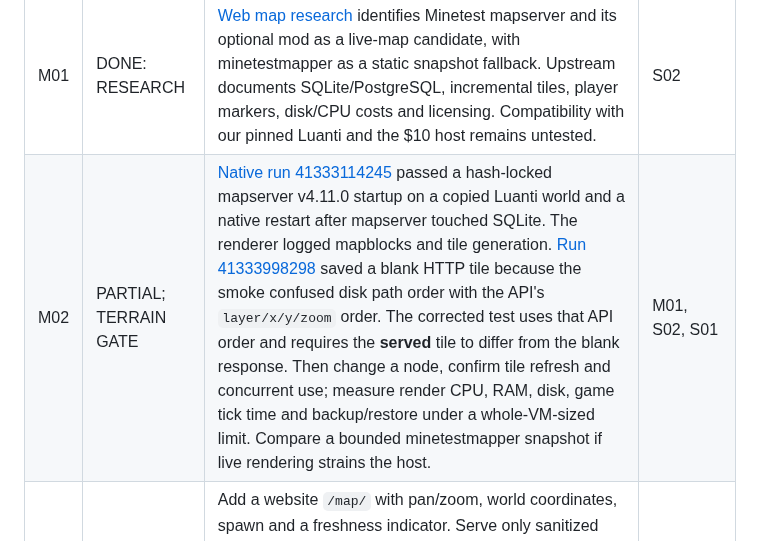
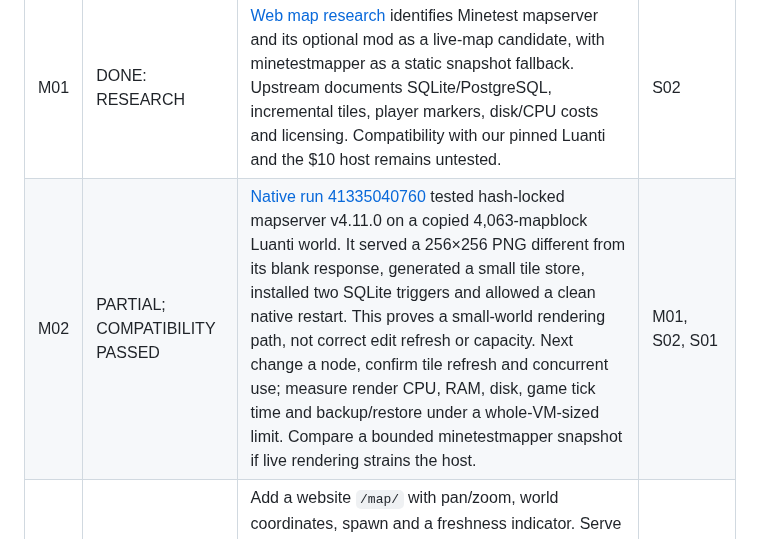
Before and after one commit to cupOJoseph/minemine, a Markdown page: docs/ROADMAP.md, the part around the change. Rendered like a GitHub page.

```diff
--- a/docs/ROADMAP.md
+++ b/docs/ROADMAP.md
@@ -98,7 +98,7 @@ The one-time purchase protects x/z columns through all heights. Contract price a
 | ID | Status | Task and acceptance criteria | Depends on |
 | --- | --- | --- | --- |
 | M01 | DONE: RESEARCH | [Web map research](WEB_MAP.md) identifies Minetest mapserver and its optional mod as a live-map candidate, with minetestmapper as a static snapshot fallback. Upstream documents SQLite/PostgreSQL, incremental tiles, player markers, disk/CPU costs and licensing. Compatibility with our pinned Luanti and the $10 host remains untested. | S02 |
-| M02 | PARTIAL; TERRAIN GATE | [Native run 41333114245](https://github.com/cupOJoseph/minemine/actions/runs/41333114245) passed a hash-locked mapserver v4.11.0 startup on a copied Luanti world and a native restart after mapserver touched SQLite. The renderer logged mapblocks and tile generation. [Run 41333998298](https://github.com/cupOJoseph/minemine/actions/runs/41333998298) saved a blank HTTP tile because the smoke confused disk path order with the API's `layer/x/y/zoom` order. The corrected test uses that API order and requires the **served** tile to differ from the blank response. Then change a node, confirm tile refresh and concurrent use; measure render CPU, RAM, disk, game tick time and backup/restore under a whole-VM-sized limit. Compare a bounded minetestmapper snapshot if live rendering strains the host. | M01, S02, S01 |
+| M02 | PARTIAL; COMPATIBILITY PASSED | [Native run 41335040760](https://github.com/cupOJoseph/minemine/actions/runs/41335040760) tested hash-locked mapserver v4.11.0 on a copied 4,063-mapblock Luanti world. It served a 256×256 PNG different from its blank response, generated a small tile store, installed two SQLite triggers and allowed a clean native restart. This proves a small-world rendering path, not correct edit refresh or capacity. Next change a node, confirm tile refresh and concurrent use; measure render CPU, RAM, disk, game tick time and backup/restore under a whole-VM-sized limit. Compare a bounded minetestmapper snapshot if live rendering strains the host. | M01, S02, S01 |
 | M03 | TODO | Add a website `/map/` with pan/zoom, world coordinates, spawn and a freshness indicator. Serve only sanitized map tiles/data through the MineMine origin; do not expose the world database or private files. Verify an outside-network browser and keep map traffic within measured egress limits. | M02, S04 |
 | M04 | TODO | Overlay protected town x/z boundaries from an authoritative, read-only projection of `town_claims`; handle negative coordinates, edits, removals and restarts. Make public player markers optional under an explicit server-enforced visibility policy, with no wallet-address leak. | M03, T03, A12 |
 
```
Also changed, not shown: docs/WEB_MAP.md (+1 -1 lines).
